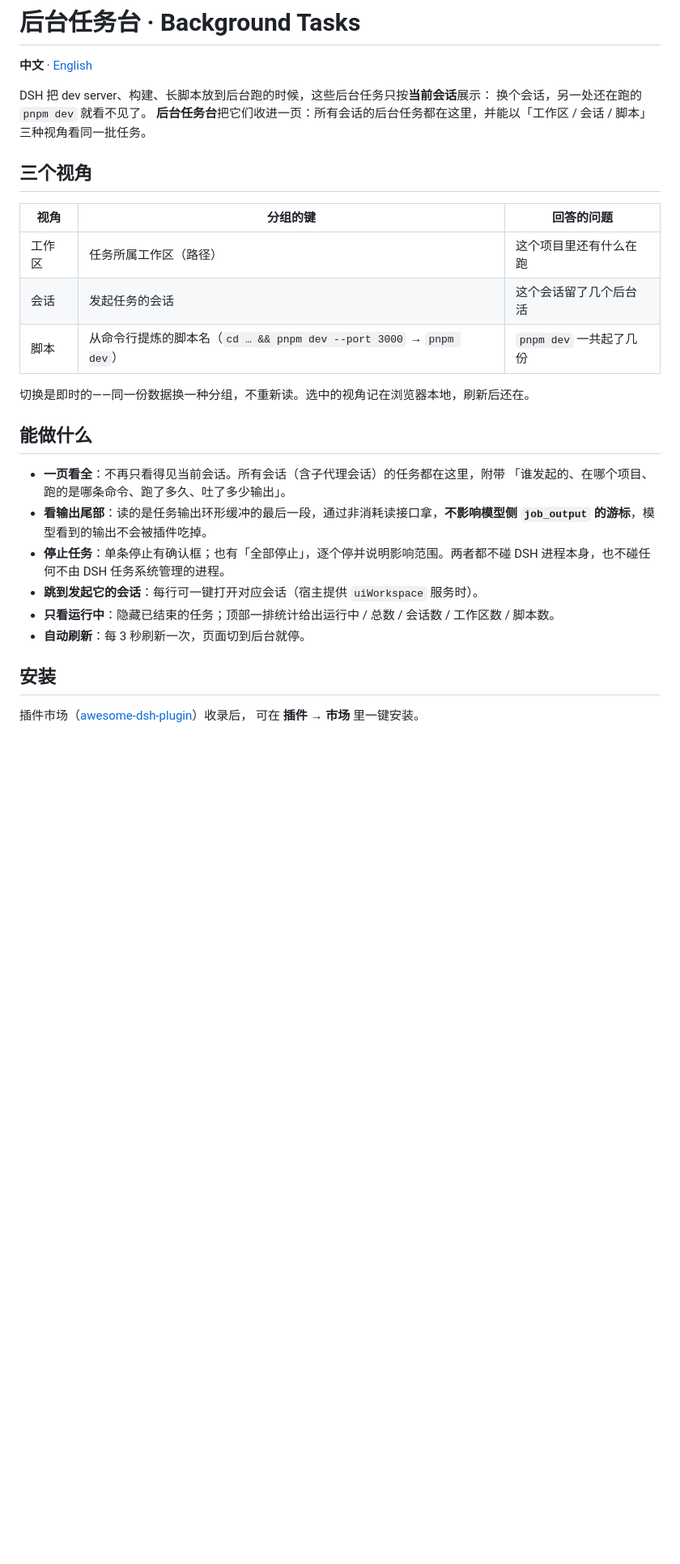
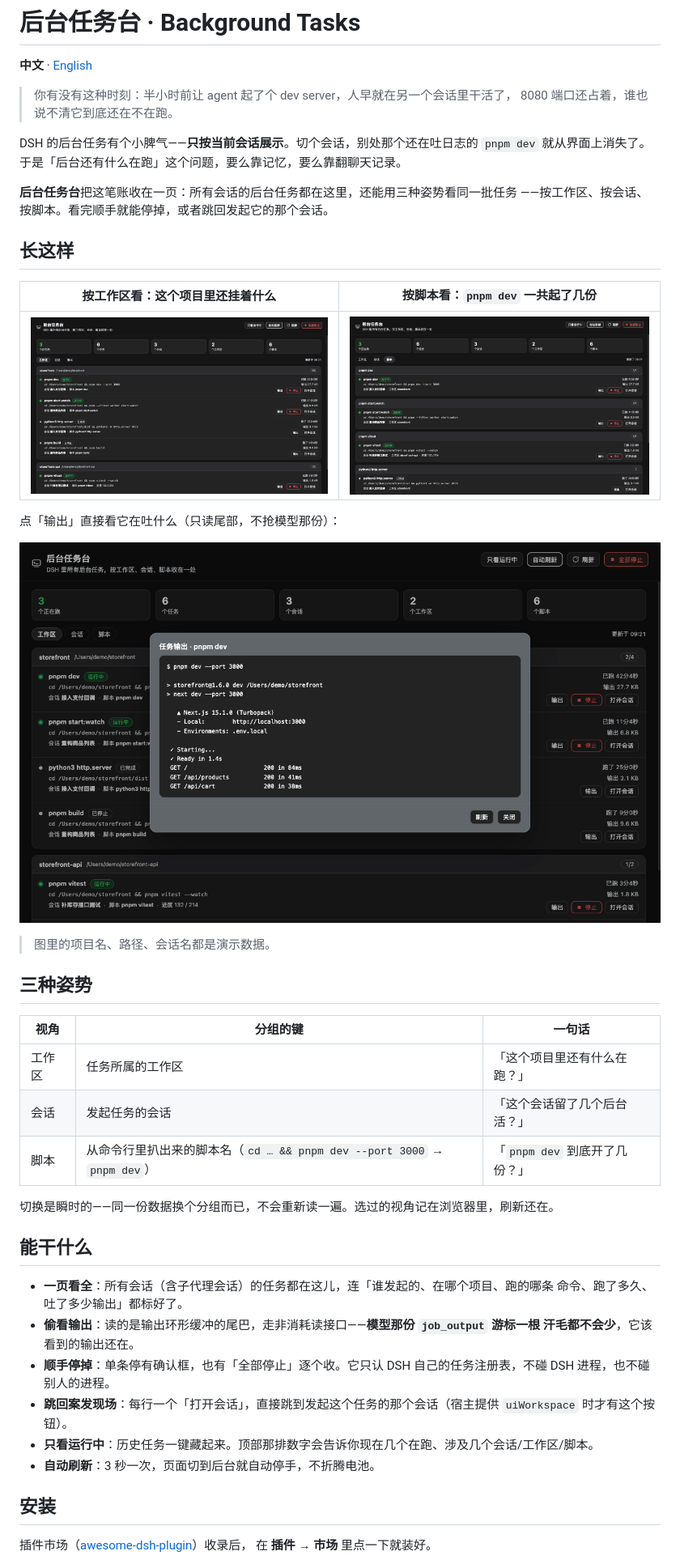
Before and after one commit to zihangii/dsh-job-desk, a Markdown page: README.md, the part around one of its changes. Shown at 81% size. Rendered like a GitHub page; pictures changed too: assets/screenshots/01-workspace.png (added), assets/screenshots/02-script.png (added), assets/screenshots/03-output.png (added); blank space fills up the shorter version.

Commit message:
docs: add screenshots and rewrite the readme in a friendlier voice
Screenshots are rendered from the real client.js with demo data, so no local
paths or session names leak into the public repo.

```diff
--- a/README.md
+++ b/README.md
@@ -6,35 +6,52 @@
 
 **中文** · [English](#english)
 
-DSH 把 dev server、构建、长脚本放到后台跑的时候，这些后台任务只按**当前会话**展示：
-换个会话，另一处还在跑的 `pnpm dev` 就看不见了。
-**后台任务台**把它们收进一页：所有会话的后台任务都在这里，并能以「工作区 / 会话 / 脚本」
-三种视角看同一批任务。
+> 你有没有这种时刻：半小时前让 agent 起了个 dev server，人早就在另一个会话里干活了，
+> 8080 端口还占着，谁也说不清它到底还在不在跑。
 
-## 三个视角
+DSH 的后台任务有个小脾气——**只按当前会话展示**。切个会话，别处那个还在吐日志的
+`pnpm dev` 就从界面上消失了。于是「后台还有什么在跑」这个问题，要么靠记忆，要么靠翻聊天记录。
 
-| 视角 | 分组的键 | 回答的问题 |
+**后台任务台**把这笔账收在一页：所有会话的后台任务都在这里，还能用三种姿势看同一批任务
+——按工作区、按会话、按脚本。看完顺手就能停掉，或者跳回发起它的那个会话。
+
+## 长这样
+
+| 按工作区看：这个项目里还挂着什么 | 按脚本看：`pnpm dev` 一共起了几份 |
+| --- | --- |
+| ![按工作区分组](assets/screenshots/01-workspace.png) | ![按脚本分组](assets/screenshots/02-script.png) |
+
+点「输出」直接看它在吐什么（只读尾部，不抢模型那份）：
+
+![任务输出](assets/screenshots/03-output.png)
+
+> 图里的项目名、路径、会话名都是演示数据。
+
+## 三种姿势
+
+| 视角 | 分组的键 | 一句话 |
 | --- | --- | --- |
-| 工作区 | 任务所属工作区（路径） | 这个项目里还有什么在跑 |
-| 会话 | 发起任务的会话 | 这个会话留了几个后台活 |
-| 脚本 | 从命令行提炼的脚本名（`cd … && pnpm dev --port 3000` → `pnpm dev`） | `pnpm dev` 一共起了几份 |
+| 工作区 | 任务所属的工作区 | 「这个项目里还有什么在跑？」 |
+| 会话 | 发起任务的会话 | 「这个会话留了几个后台活？」 |
+| 脚本 | 从命令行里扒出来的脚本名（`cd … && pnpm dev --port 3000` → `pnpm dev`） | 「`pnpm dev` 到底开了几份？」 |
 
-切换是即时的——同一份数据换一种分组，不重新读。选中的视角记在浏览器本地，刷新后还在。
+切换是瞬时的——同一份数据换个分组而已，不会重新读一遍。选过的视角记在浏览器里，刷新还在。
 
-## 能做什么
+## 能干什么
 
-- **一页看全**：不再只看得见当前会话。所有会话（含子代理会话）的任务都在这里，附带
-  「谁发起的、在哪个项目、跑的是哪条命令、跑了多久、吐了多少输出」。
-- **看输出尾部**：读的是任务输出环形缓冲的最后一段，通过非消耗读接口拿，**不影响模型侧
-  `job_output` 的游标**，模型看到的输出不会被插件吃掉。
-- **停止任务**：单条停止有确认框；也有「全部停止」，逐个停并说明影响范围。两者都不碰 DSH
-  进程本身，也不碰任何不由 DSH 任务系统管理的进程。
-- **跳到发起它的会话**：每行可一键打开对应会话（宿主提供 `uiWorkspace` 服务时）。
-- **只看运行中**：隐藏已结束的任务；顶部一排统计给出运行中 / 总数 / 会话数 / 工作区数 / 脚本数。
-- **自动刷新**：每 3 秒刷新一次，页面切到后台就停。
+- **一页看全**：所有会话（含子代理会话）的任务都在这儿，连「谁发起的、在哪个项目、跑的哪条
+  命令、跑了多久、吐了多少输出」都标好了。
+- **偷看输出**：读的是输出环形缓冲的尾巴，走非消耗读接口——**模型那份 `job_output` 游标一根
+  汗毛都不会少**，它该看到的输出还在。
+- **顺手停掉**：单条停有确认框，也有「全部停止」逐个收。它只认 DSH 自己的任务注册表，不碰 DSH
+  进程，也不碰别人的进程。
+- **跳回案发现场**：每行一个「打开会话」，直接跳到发起这个任务的那个会话（宿主提供
+  `uiWorkspace` 时才有这个按钮）。
+- **只看运行中**：历史任务一键藏起来。顶部那排数字会告诉你现在几个在跑、涉及几个会话/工作区/脚本。
+- **自动刷新**：3 秒一次，页面切到后台就自动停手，不折腾电池。
 
 ## 安装
 
 插件市场（[awesome-dsh-plugin](https://github.com/awesome-dsh-plugin/awesome-dsh-plugin)）收录后，
-可在 **插件 → 市场** 里一键安装。
+在 **插件 → 市场** 里点一下就装好。
 
```
Also changed, not shown: other parts of README.md (+38 -42 lines), 1 other file.
